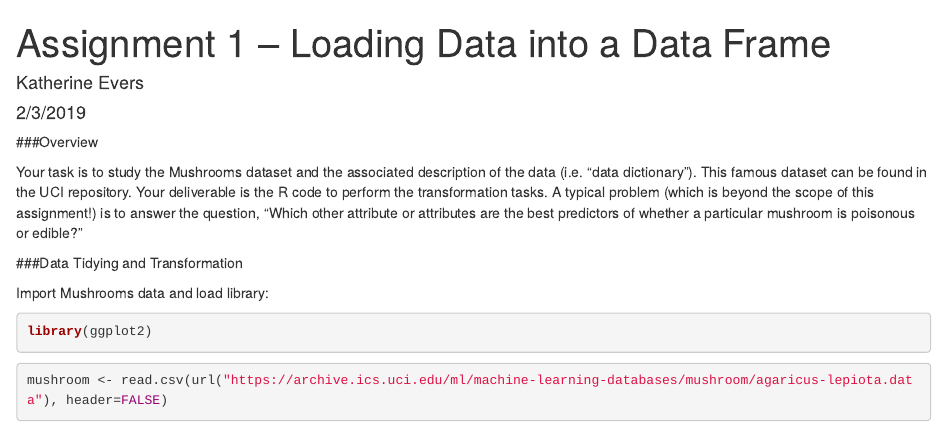
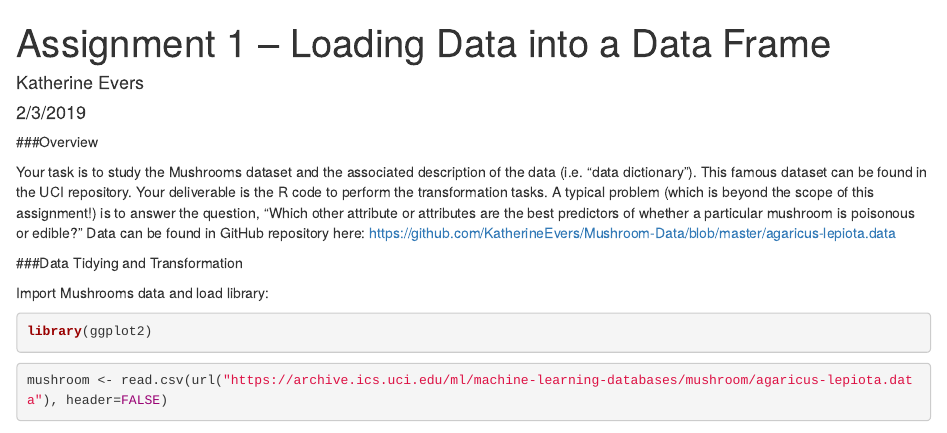
Before and after one commit to KatherineEvers/606-Assignment1, an R Markdown document (Assignment1Data607.Rmd): the page in a window 1100 px wide, from its top. Rendered offline with R 4.5, knitr and Pandoc, with nearby package versions; some code elsewhere in the file could not run offline.

Commit message:
Update Assignment1Data607.Rmd

```diff
--- a/Assignment1Data607.Rmd
+++ b/Assignment1Data607.Rmd
@@ -11,7 +11,7 @@ output:
 
 Your task is to study the Mushrooms dataset and the associated description of the data (i.e. “data dictionary”). This famous dataset can be found in the UCI repository. Your deliverable is the R code to perform the transformation tasks.
 A typical problem (which is beyond the scope of this assignment!) is to answer the question,
-“Which other attribute or attributes are the best predictors of whether a particular mushroom is poisonous or edible?”
+“Which other attribute or attributes are the best predictors of whether a particular mushroom is poisonous or edible?” Data can be found in GitHub repository here: https://github.com/KatherineEvers/Mushroom-Data/blob/master/agaricus-lepiota.data
 
 ###Data Tidying and Transformation
 
```
